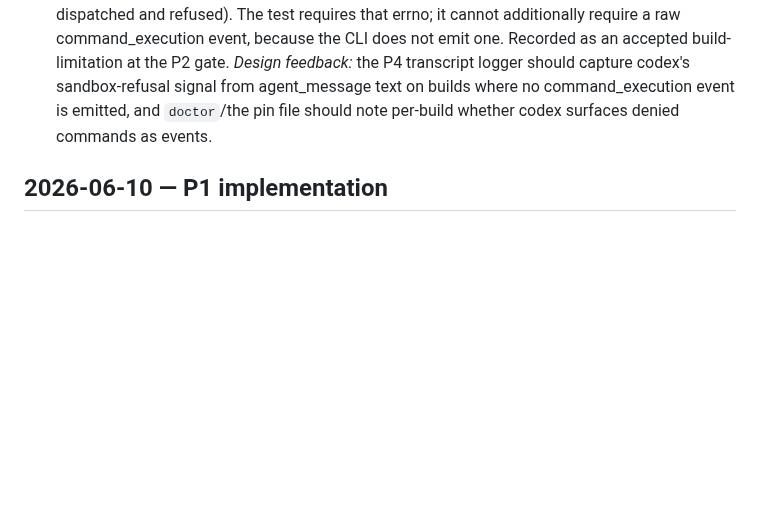
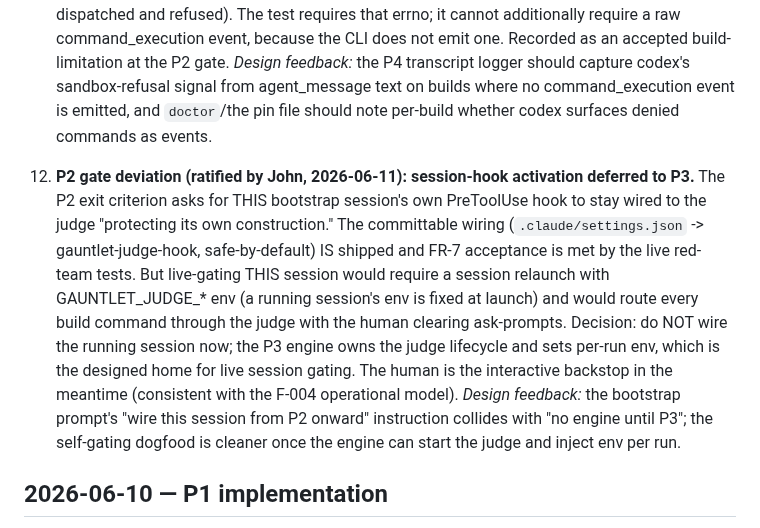
Before and after one commit to johnpletka/gauntlet, a Markdown page: BOOTSTRAP-NOTES.md, the part around the change. GitHub-like rendering; blank space fills up the shorter version.

Commit message:
P2: Record gate disposition — defer session-hook activation to P3
Human ratified Option A at the P2 gate: ship the committable .claude/
settings.json wiring (done) but defer live-gating THIS bootstrap session to
P3, where the engine owns the judge lifecycle and per-run env. FR-7
acceptance is already met by the live red-team tests; the human is the
interactive backstop until then. Recorded as BOOTSTRAP-NOTES #12.

```diff
--- a/BOOTSTRAP-NOTES.md
+++ b/BOOTSTRAP-NOTES.md
@@ -145,6 +145,22 @@ process, and what it suggests for Gauntlet's design.
     command_execution event is emitted, and `doctor`/the pin file should note
     per-build whether codex surfaces denied commands as events.
 
+12. **P2 gate deviation (ratified by John, 2026-06-11): session-hook activation
+    deferred to P3.** The P2 exit criterion asks for THIS bootstrap session's
+    own PreToolUse hook to stay wired to the judge "protecting its own
+    construction." The committable wiring (`.claude/settings.json` ->
+    gauntlet-judge-hook, safe-by-default) IS shipped and FR-7 acceptance is met
+    by the live red-team tests. But live-gating THIS session would require a
+    session relaunch with GAUNTLET_JUDGE_* env (a running session's env is fixed
+    at launch) and would route every build command through the judge with the
+    human clearing ask-prompts. Decision: do NOT wire the running session now;
+    the P3 engine owns the judge lifecycle and sets per-run env, which is the
+    designed home for live session gating. The human is the interactive
+    backstop in the meantime (consistent with the F-004 operational model).
+    *Design feedback:* the bootstrap prompt's "wire this session from P2 onward"
+    instruction collides with "no engine until P3"; the self-gating dogfood is
+    cleaner once the engine can start the judge and inject env per run.
+
 ## 2026-06-10 — P1 implementation
 
 9. **Installed-CLI flag drift cuts both ways, found on day one.** Three
```
